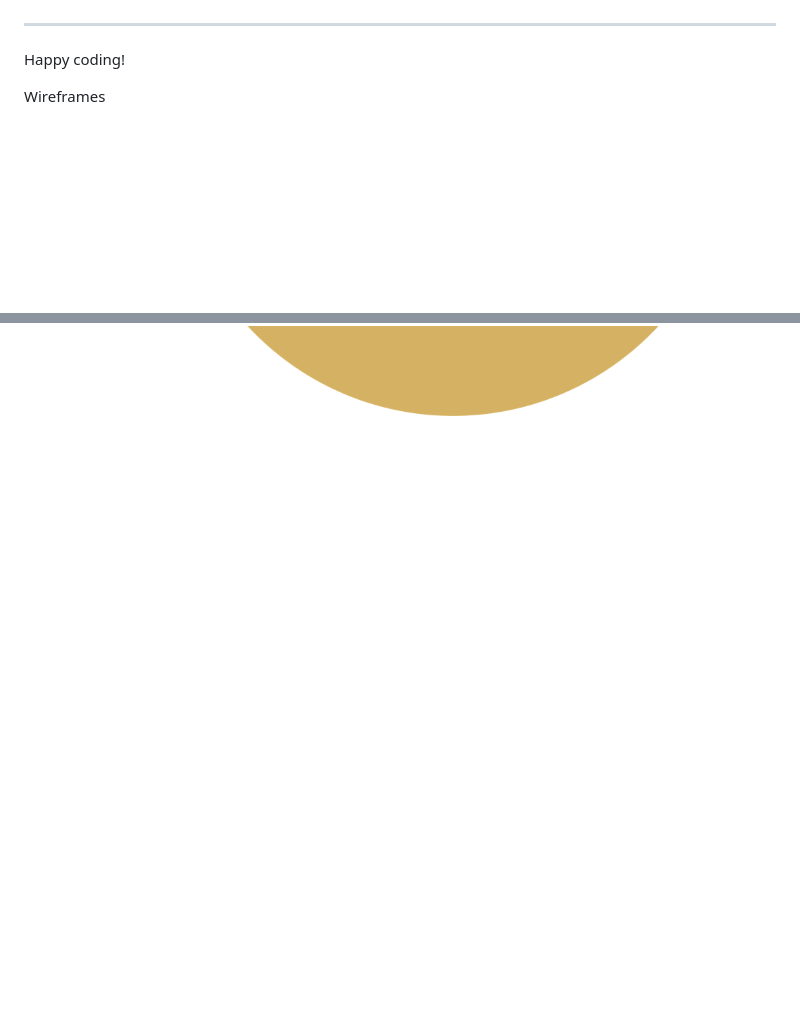
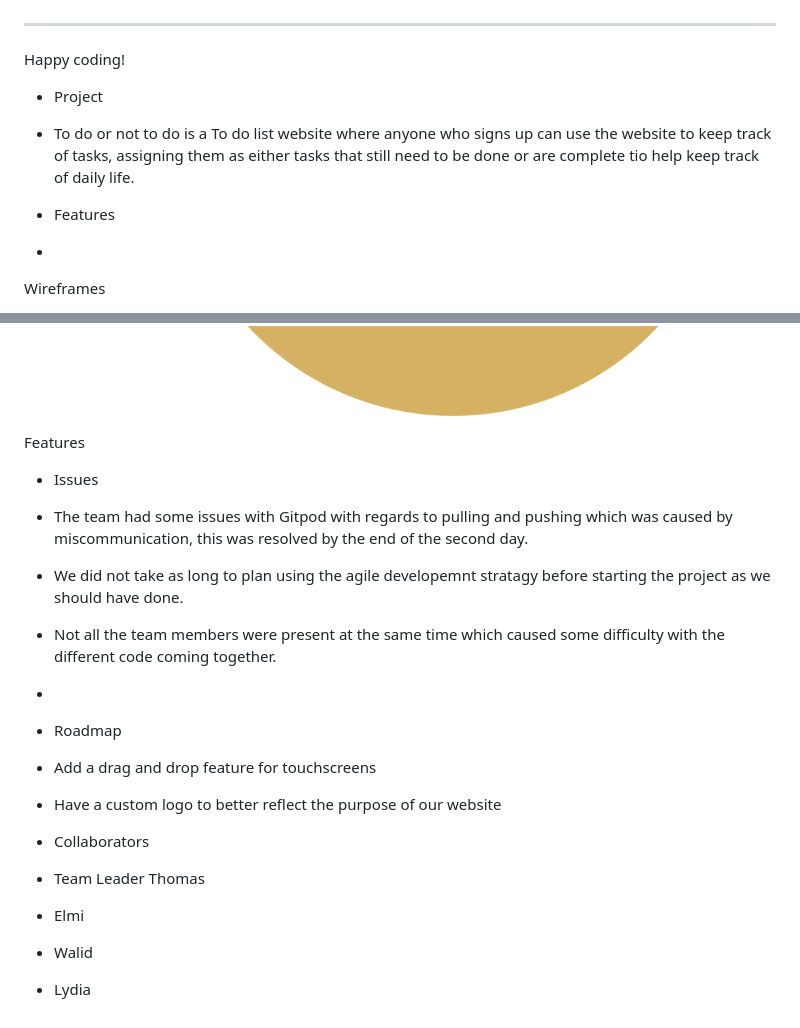
Before and after one commit to TomOverment/hackathon3, a Markdown page: README.md, 2 parts joined by grey strips. Rendered like a GitHub page; blank space fills up the shorter version.

Commit message:
Working on the readme.

```diff
--- a/README.md
+++ b/README.md
@@ -130,6 +130,12 @@ Yes! We'd strongly encourage you to look at the source code of the `uptime.sh` f
 
 Happy coding!
 
+- Project
+- To do or not to do is a To do list website where anyone who signs up can use the website to keep track of tasks, assigning them as either tasks that still need to be done or are complete tio help keep track of daily life.
+
+- Features
+-
+
 
 Wireframes
 
@@ -150,3 +156,24 @@ Favicons for the website
 
 Logo for the website
 ![alt text](image-5.png)
+
+Features
+
+
+- Issues
+- The team had some issues with Gitpod with regards to pulling and pushing which was caused by miscommunication, this was resolved by the end of the second day.
+- We did not take as long to plan using the agile developemnt stratagy before starting the project as we should have done.
+- Not all the team members were present at the same time which caused some difficulty with the different code coming together.
+-
+
+
+- Roadmap
+- Add a drag and drop feature for touchscreens
+- Have a custom logo to better reflect the purpose of our website
+
+
+- Collaborators
+- Team Leader Thomas
+- Elmi
+- Walid
+- Lydia
```
